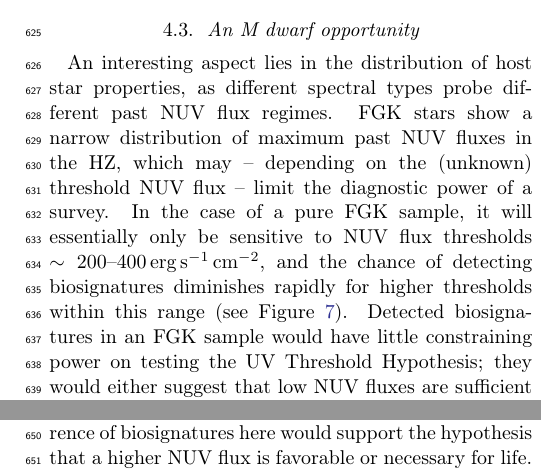
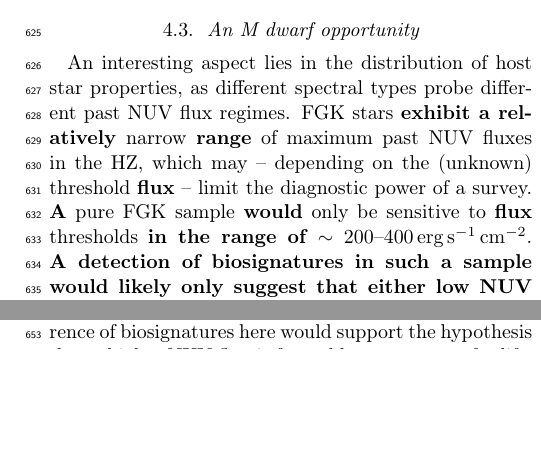
Before and after one commit to matiscke/originsoflife, a LaTeX paper (src/tex/ms.tex): two parts of the columns of page 9 of 14, joined at a grey line, cut so that both start at the same text, the shorter picture padded with empty space. Compiled offline with pdfLaTeX; a LaTeX package or settings file that is missing is left out.

Commit message:
reword M star opportunity

```diff
--- a/src/tex/ms.tex
+++ b/src/tex/ms.tex
@@ -555,10 +555,12 @@ If, however, better theoretical predictions for the required \gls{NUV} flux for
 
 \subsection{An M~dwarf opportunity}
 An interesting aspect lies in the distribution of host star properties, as different spectral types probe different past \gls{NUV} flux regimes.
-FGK stars show a narrow distribution of maximum past \gls{NUV} fluxes in the \gls{HZ}, which may -- depending on the (unknown) threshold \gls{NUV} flux -- limit the diagnostic power of a survey.
-In the case of a pure FGK sample, it will essentially only be sensitive to \gls{NUV} flux thresholds $\sim \SIrange{200}{400}{\erg\per\second\per\centi\meter\squared}$, and the chance of detecting biosignatures diminishes rapidly for higher thresholds within this range (see Figure~\ref{fig:inhabited_aafo_nuv_thresh}).
-Detected biosignatures in an FGK sample would have little constraining power on testing the UV~Threshold Hypothesis; they would either suggest that low NUV fluxes are sufficient for abiogenesis or indicate a different abiogenic pathway~\citep[e.g.,][]{Westall2018}.
-A lack of biosignatures in a larger FGK sample would support the UV~Threshold Hypothesis.
+FGK stars \rev{exhibit a relatively} narrow \rev{range} of maximum past \gls{NUV} fluxes in the \gls{HZ}, which may -- depending on the (unknown) threshold \rev{flux} -- limit the diagnostic power of a survey.
+\rev{A} pure FGK sample \rev{would} only be sensitive to \rev{flux} thresholds \rev{in the range of} $\sim\SIrange{200}{400}{\erg\per\second\per\centi\meter\squared}$.
+\rev{A detection of biosignatures in such a sample would likely only suggest that either low \gls{NUV} fluxes are sufficient for abiogenesis or that an alternative abiogenic pathway may be at play~\citep[e.g.,][]{Westall2018}.
+Conversely, a lack of biosignatures in a sufficiently large FGK sample could indicate that the actual threshold is higher than the maximum past flux levels reached by FGK hosts.
+We further note that under the UV~Threshold Hypothesis, the fraction of inhabited planets in an FGK sample declines rapidly for increasing threshold fluxes, as shown in Figure~\ref{fig:inhabited_aafo_nuv_thresh}.
+}
 
 On the other hand, M~dwarfs show a wider distribution of maximum past \gls{NUV} fluxes in their \glspl{HZ}.
 While old M~dwarfs can be considered low-UV environments, a significant fraction of them emit high \gls{NUV} fluxes into their \gls{HZ} during their early stages, in particular later subtypes~\citep{Richey-Yowell2023}.
```
